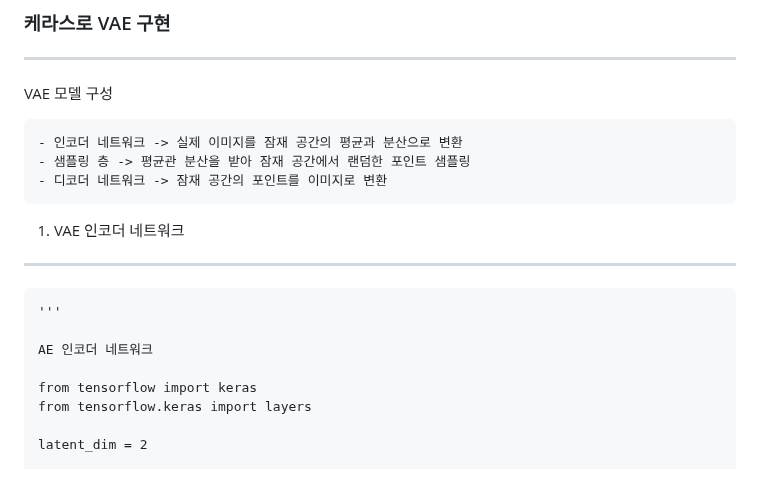
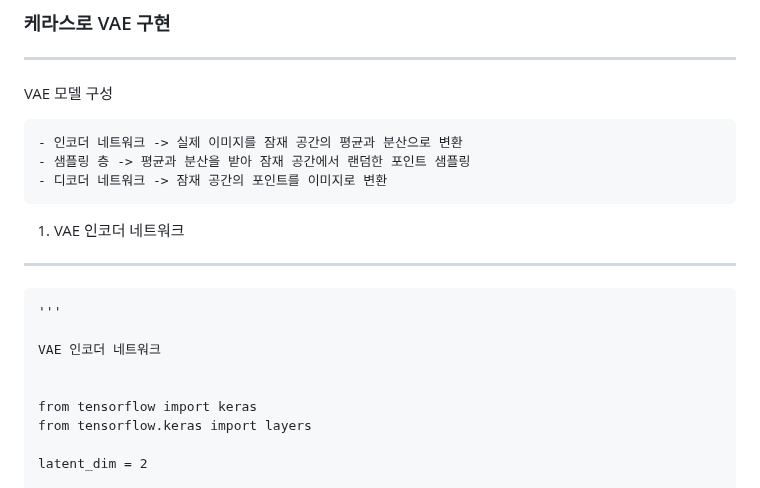
Before and after one commit to vieisi8/aiffel_review, a Markdown page: 딥러닝_톺아보기/케창딥_Ch12/README.md, the part around the change. Rendered like a GitHub page.

Commit message:
modify 케창딥 Ch12 README.md

```diff
--- a/딥러닝_톺아보기/케창딥_Ch12/README.md
+++ b/딥러닝_톺아보기/케창딥_Ch12/README.md
@@ -1418,7 +1418,7 @@ ex) 얼굴 이미지에 대한 잠재 공간에 웃음 벡터 존재
 VAE 모델 구성
 
 	- 인코더 네트워크 -> 실제 이미지를 잠재 공간의 평균과 분산으로 변환
-	- 샘플링 층 -> 평균관 분산을 받아 잠재 공간에서 랜덤한 포인트 샘플링
+	- 샘플링 층 -> 평균과 분산을 받아 잠재 공간에서 랜덤한 포인트 샘플링
 	- 디코더 네트워크 -> 잠재 공간의 포인트를 이미지로 변환
 
 1. VAE 인코더 네트워크
@@ -1426,7 +1426,8 @@ VAE 모델 구성
 
 	'''
 
-	AE 인코더 네트워크
+	VAE 인코더 네트워크
+
 
 	from tensorflow import keras
 	from tensorflow.keras import layers
```
